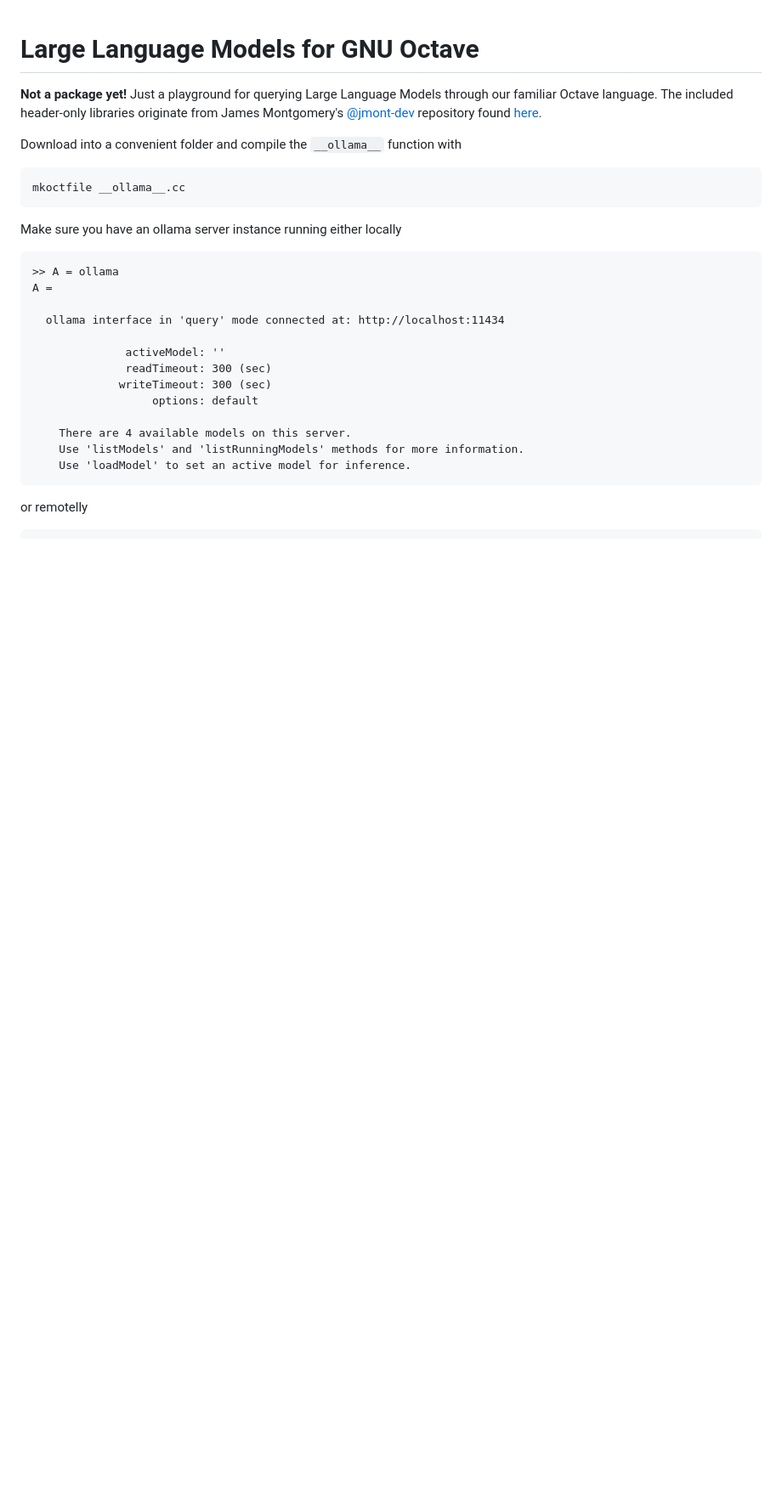
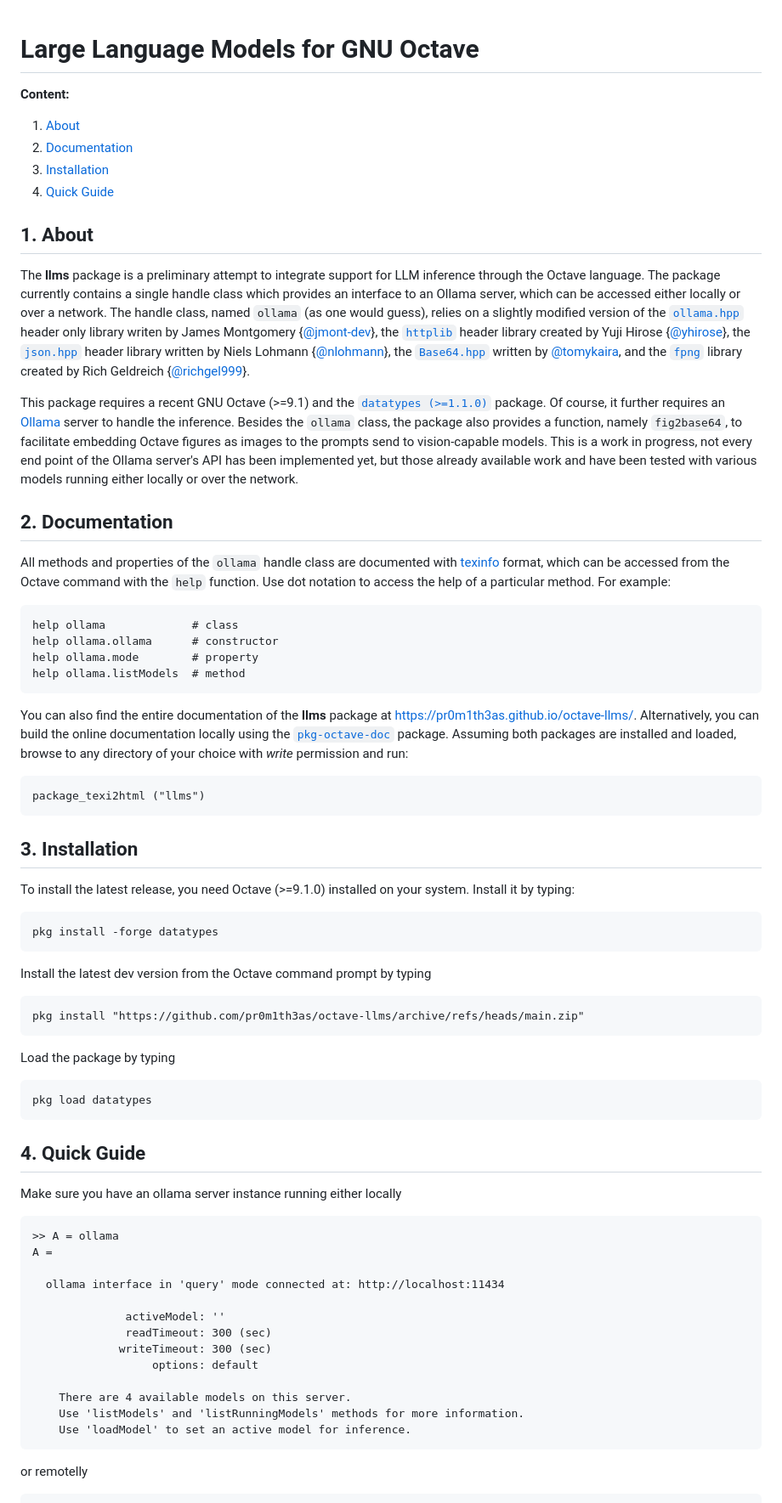
Before and after one commit to pr0m1th3as/octave-llms, a Markdown page: README.md, the part around the change. Shown at 85% size. Rendered like a GitHub page; blank space fills up the shorter version.

Commit message:
Enhance README with package details and guides
Expanded README with detailed package information and installation instructions.

````diff
--- a/README.md
+++ b/README.md
@@ -1,12 +1,48 @@
 # Large Language Models for GNU Octave
 
-**Not a package yet!** Just a playground for querying Large Language Models through our familiar Octave language.
-The included header-only libraries originate from James Montgomery's [@jmont-dev](https://github.com/jmont-dev) repository found [here](https://github.com/jmont-dev/ollama-hpp).
+**Content:**
 
-Download into a convenient folder and compile the `__ollama__` function with
+1. [About](#1-about)
+2. [Documentation](#2-documentation)
+3. [Installation](#3-installation)
+4. [Quick Guide](#4-quick-guide)
+
+## 1. About
+
+The **llms** package is a preliminary attempt to integrate support for LLM inference through the Octave language.  The package currently contains a single handle class which provides an interface to an Ollama server, which can be accessed either locally or over a network.  The handle class, named `ollama` (as one would guess), relies on a slightly modified version of the [`ollama.hpp`](https://github.com/jmont-dev/ollama-hpp) header only library writen by James Montgomery {[@jmont-dev](https://github.com/jmont-dev)}, the [`httplib`](https://github.com/yhirose/cpp-httplib) header library created by Yuji Hirose {[@yhirose](https://github.com/yhirose)}, the [`json.hpp`](https://github.com/nlohmann/json) header library written by Niels Lohmann {[@nlohmann](https://github.com/nlohmann)}, the [`Base64.hpp`](https://gist.github.com/tomykaira/f0fd86b6c73063283afe550bc5d77594) written by [@tomykaira](https://gist.github.com/tomykaira), and the [`fpng`](https://github.com/richgel999/fpng) library created by Rich Geldreich {[@richgel999](https://github.com/richgel999)}.
+
+This package requires a recent GNU Octave (>=9.1) and the [`datatypes (>=1.1.0)`](https://github.com/pr0m1th3as/datatypes) package.  Of course, it further requires an  [Ollama](https://ollama.org/) server to handle the inference. Besides the `ollama` class, the package also provides a function, namely `fig2base64`, to facilitate embedding Octave figures as images to the prompts send to vision-capable models. This is a work in progress, not every end point of the Ollama server's API has been implemented yet, but those already available work and have been tested with various models running either locally or over the network.
+
+## 2. Documentation
+All methods and properties of the `ollama` handle class are documented with [texinfo](https://www.gnu.org/software/texinfo/) format, which can be accessed from the Octave command with the `help` function.  Use dot notation to access the help of a particular method. For example:
 ```
-mkoctfile __ollama__.cc
+help ollama             # class
+help ollama.ollama      # constructor
+help ollama.mode        # property
+help ollama.listModels  # method
 ```
+
+You can also find the entire documentation of the **llms** package at [https://pr0m1th3as.github.io/octave-llms/](https://pr0m1th3as.github.io/octave-llms/). Alternatively, you can build the online documentation locally using the [`pkg-octave-doc`](https://github.com/gnu-octave/pkg-octave-doc) package. Assuming both packages are installed and loaded, browse to any directory of your choice with *write* permission and run:
+```
+package_texi2html ("llms")
+```
+
+
+## 3. Installation
+To install the latest release, you need Octave (>=9.1.0) installed on your system. Install it by typing:
+```
+pkg install -forge datatypes
+```
+Install the latest dev version from the Octave command prompt by typing
+```
+pkg install "https://github.com/pr0m1th3as/octave-llms/archive/refs/heads/main.zip"
+```
+Load the package by typing
+```
+pkg load datatypes
+```
+
+## 4. Quick Guide
 
 Make sure you have an ollama server instance running either locally
 ```
````
